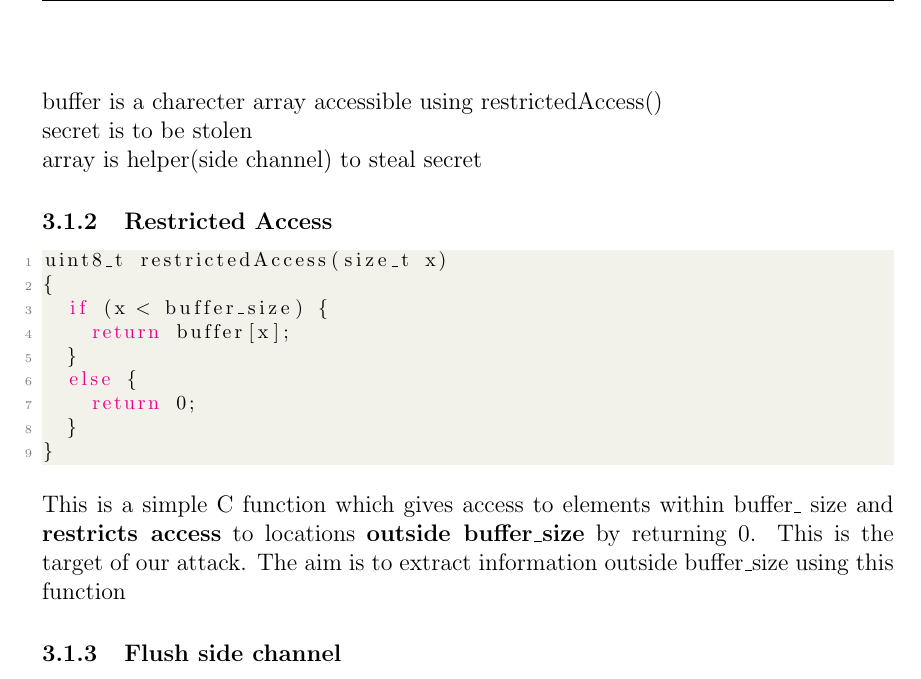
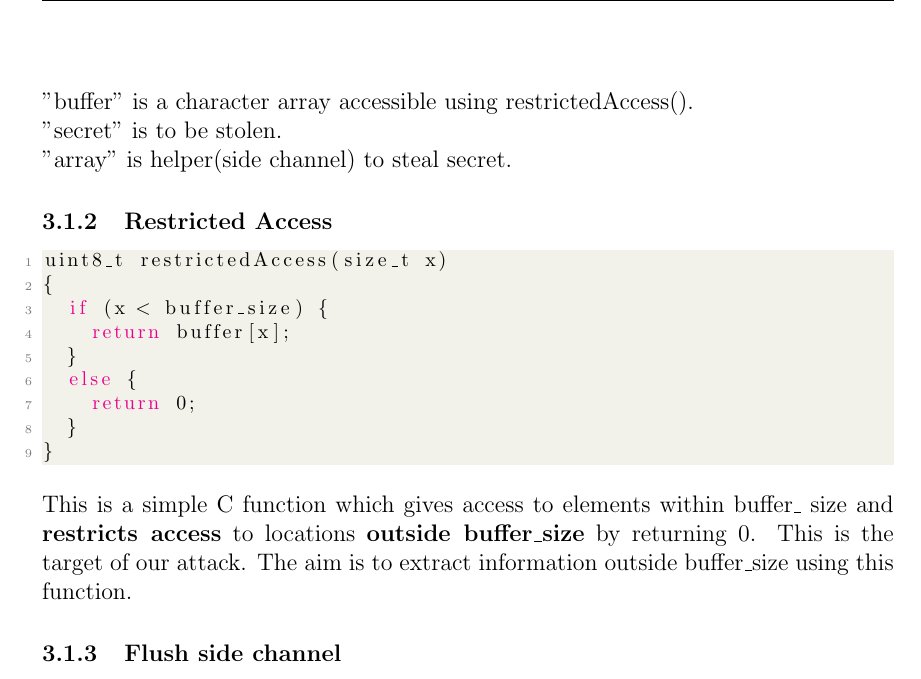
Before and after one commit to surajnarra/i7_Spectre_and_More, a LaTeX document (report/report.tex): part of page 6 of 21, cut so that both start at the same text. Compiled offline with pdfLaTeX.

Commit message:
Update report.tex

```diff
--- a/report/report.tex
+++ b/report/report.tex
@@ -152,9 +155,10 @@ uint8_t temp = 0;
 char* secret = "Some Secret Value";
 uint8_t array[256*4096];
 \end{lstlisting}
-buffer is a charecter array accessible using restrictedAccess()\\
-secret is to be stolen\\
-array is helper(side channel) to steal secret
+"buffer" is a character array accessible using restrictedAccess().\\
+"secret" is to be stolen.\\
+"array" is helper(side channel) to steal secret.
+
 \subsubsection{Restricted Access}
 \begin{lstlisting}[style=CStyle]
 uint8_t restrictedAccess(size_t x)
@@ -167,7 +171,8 @@ uint8_t restrictedAccess(size_t x)
 	}
 }
 \end{lstlisting}
-This is a simple C function which gives access to elements within buffer\_ size and \textbf{restricts access} to locations \textbf{outside buffer\_size} by returning 0. This is the target of our attack. The aim is to extract information outside buffer\_size using this function
+This is a simple C function which gives access to elements within buffer\_ size and \textbf{restricts access} to locations \textbf{outside buffer\_size} by returning 0. This is the target of our attack. The aim is to extract information outside buffer\_size using this function.
+
 \subsubsection{Flush side channel}
 \begin{lstlisting}[style=CStyle]
 void flushSideChannel()
```
Also changed, not shown: report/report.tex (3 more changed lines).
